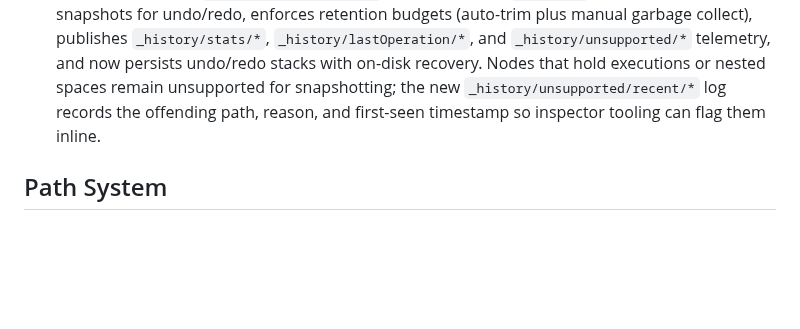
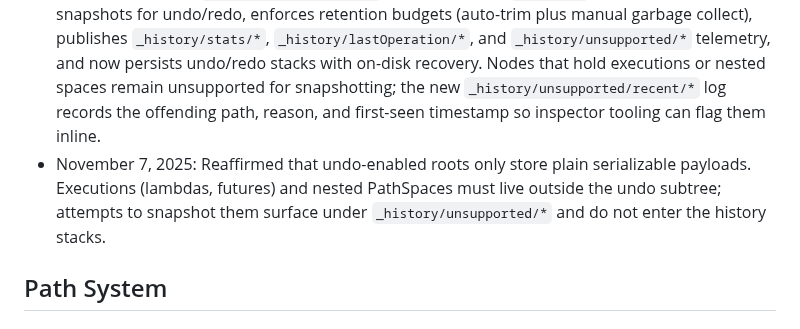
Before and after one commit to ChristofferGreen/PathSpace, a Markdown page: docs/AI_ARCHITECTURE.md, the part around the change. Rendered like a GitHub page; blank space fills up the shorter version.

Commit message:
docs(history): restate serializable-only undo guardrail

```diff
--- a/docs/AI_ARCHITECTURE.md
+++ b/docs/AI_ARCHITECTURE.md
@@ -52,6 +52,7 @@ PathSpace is a coordination language that enables insertion and extractions from
 - If a feature naturally spans several areas, route it through a command-log subtree or reorganize the data so related metadata lives alongside the primary payload before enabling history. `enableHistory` should refuse configurations that expect shared stacks.
 - Undo entries flush to disk by default for crash safety. Advanced callers can set `HistoryOptions::manual_garbage_collect` or insert `_history/set_manual_garbage_collect = true` when they want to defer durability and retention to explicit checkpoints.
 - November 5, 2025: `history::UndoableSpace` wraps a backing `PathSpace`, captures copy-on-write snapshots for undo/redo, enforces retention budgets (auto-trim plus manual garbage collect), publishes `_history/stats/*`, `_history/lastOperation/*`, and `_history/unsupported/*` telemetry, and now persists undo/redo stacks with on-disk recovery. Nodes that hold executions or nested spaces remain unsupported for snapshotting; the new `_history/unsupported/recent/*` log records the offending path, reason, and first-seen timestamp so inspector tooling can flag them inline.
+- November 7, 2025: Reaffirmed that undo-enabled roots only store plain serializable payloads. Executions (lambdas, futures) and nested PathSpaces must live outside the undo subtree; attempts to snapshot them surface under `_history/unsupported/*` and do not enter the history stacks.
 
 ## Path System
 
```
Also changed, not shown: docs/Plan_PathSpace.md (+3 -2 lines), docs/Plan_PathSpace_UndoHistory.md (+3 -2 lines).
